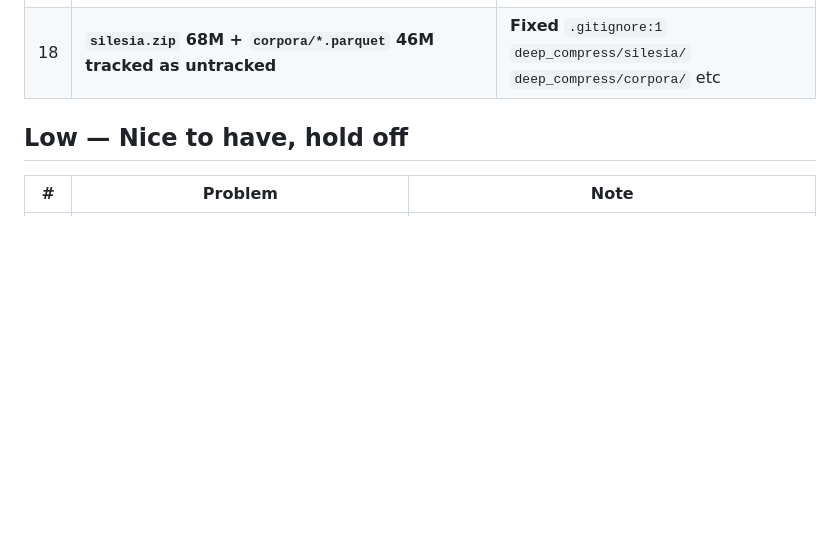
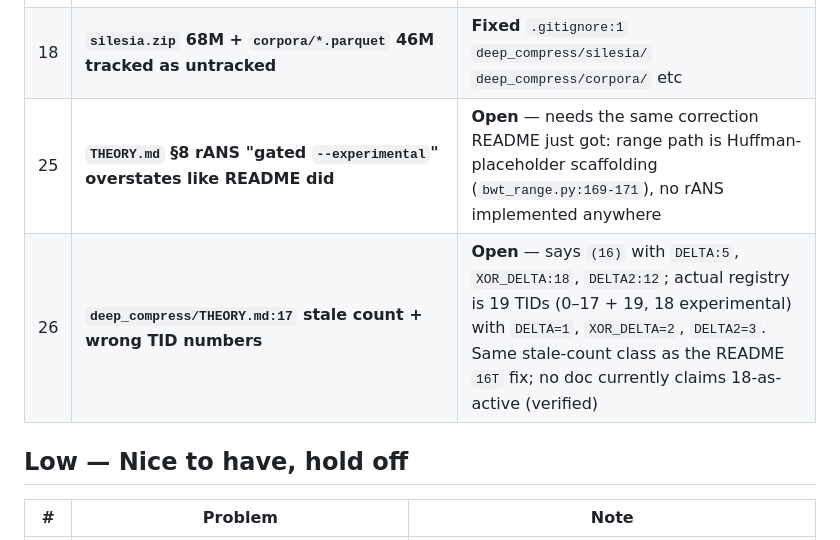
Before and after one commit to DEADTUNA4/rissa, a Markdown page: problem.md, the part around the change. Rendered like a GitHub page; blank space fills up the shorter version.

Commit message:
problem.md: track THEORY.md rANS wording + THEORY stale TID counts (#25, #26)

```diff
--- a/problem.md
+++ b/problem.md
@@ -31,6 +31,8 @@ This is the exhaustive list of problems found during v1-v4.4, with status and fi
 | 16 | **`compressor_v4.py` docstring `Implements user spec:` outside `"""` → `SyntaxError` at `2. Block`** | **Fixed** `"""` wrap |
 | 17 | **`bwt_encode` priority `len(block) >256K` before `block` defined `UnboundLocalError`** | **Fixed** static `priority_order` |
 | 18 | **`silesia.zip` 68M + `corpora/*.parquet` 46M tracked as untracked** | **Fixed** `.gitignore:1` `deep_compress/silesia/` `deep_compress/corpora/` etc |
+| 25 | **`THEORY.md` §8 rANS "gated `--experimental`" overstates like README did** | **Open** — needs the same correction README just got: range path is Huffman-placeholder scaffolding (`bwt_range.py:169-171`), no rANS implemented anywhere |
+| 26 | **`deep_compress/THEORY.md:17` stale count + wrong TID numbers** | **Open** — says `(16)` with `DELTA:5`, `XOR_DELTA:18`, `DELTA2:12`; actual registry is 19 TIDs (0–17 + 19, 18 experimental) with `DELTA=1`, `XOR_DELTA=2`, `DELTA2=3`. Same stale-count class as the README `16T` fix; no doc currently claims 18-as-active (verified) |
 
 ## Low — Nice to have, hold off
 
```
